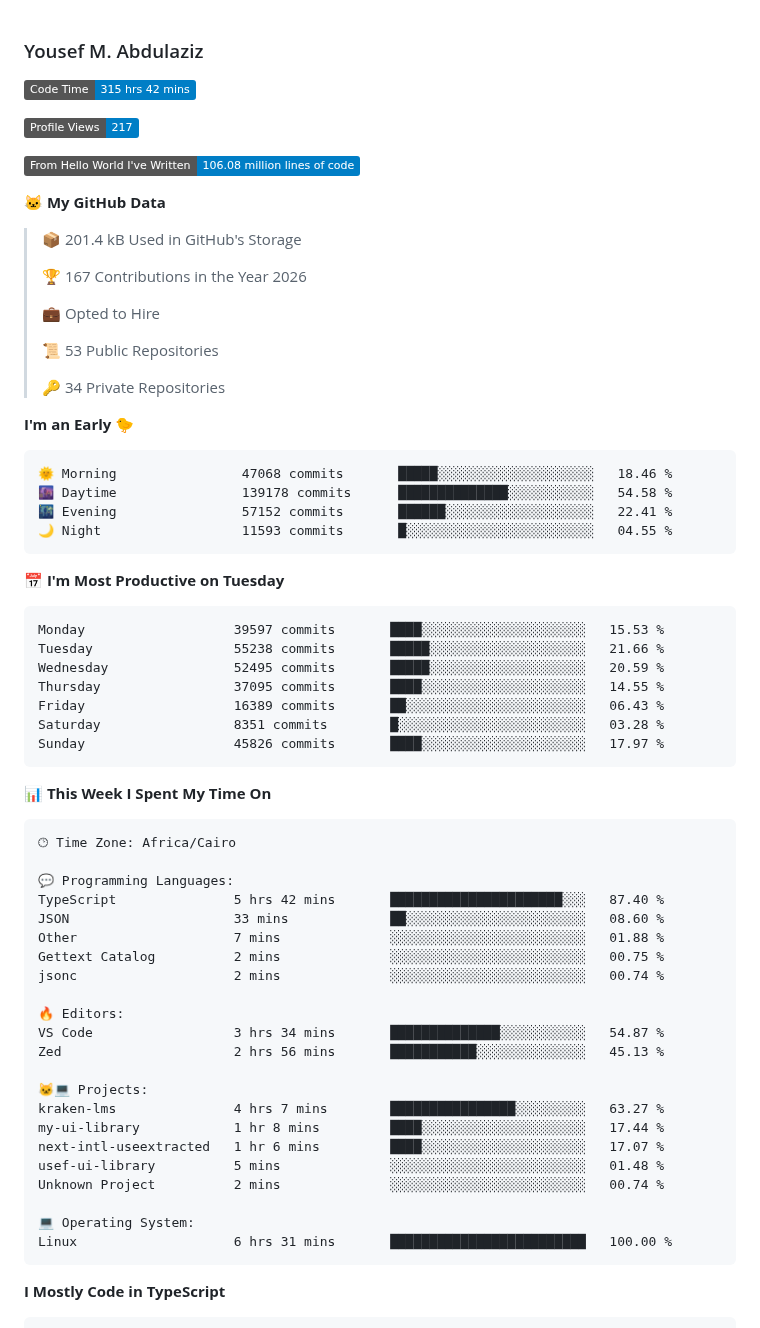
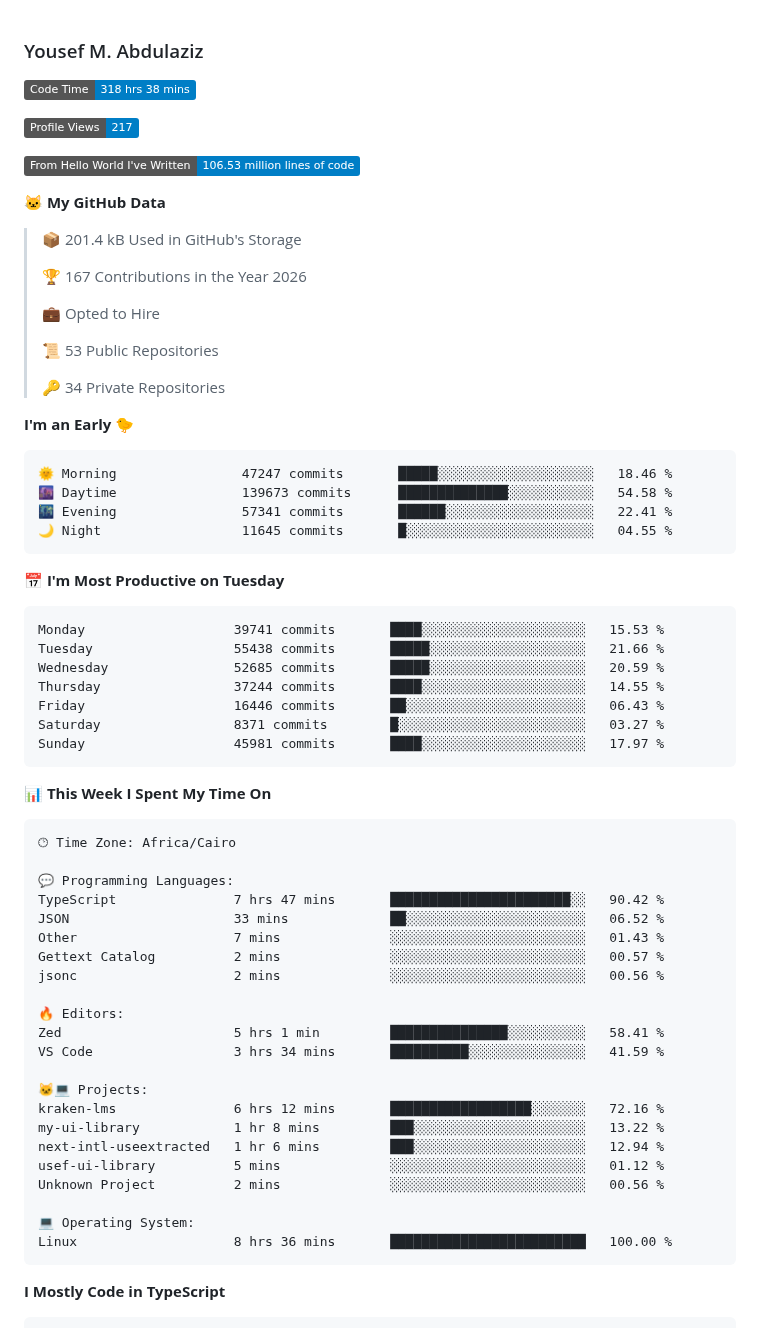
Before and after one commit to usefmahmud/usefmahmud, a Markdown page: README.md, the part around one of its changes. Drawn GitHub-style; badges without logos.

Commit message:
📊 update dev stats

````diff
--- a/README.md
+++ b/README.md
@@ -3,11 +3,11 @@
 
 
 <!--START_SECTION:waka-->
-![Code Time](http://img.shields.io/badge/Code%20Time-315%20hrs%2042%20mins-blue?style=flat)
+![Code Time](http://img.shields.io/badge/Code%20Time-318%20hrs%2038%20mins-blue?style=flat)
 
 ![Profile Views](http://img.shields.io/badge/Profile%20Views-217-blue?style=flat)
 
-![Lines of code](https://img.shields.io/badge/From%20Hello%20World%20I%27ve%20Written-106.08%20million%20lines%20of%20code-blue?style=flat)
+![Lines of code](https://img.shields.io/badge/From%20Hello%20World%20I%27ve%20Written-106.53%20million%20lines%20of%20code-blue?style=flat)
 
 **🐱 My GitHub Data**
 
@@ -24,21 +24,21 @@
 **I'm an Early 🐤**
 
 ```text
-🌞 Morning                47068 commits       █████░░░░░░░░░░░░░░░░░░░░   18.46 %
-🌆 Daytime                139178 commits      ██████████████░░░░░░░░░░░   54.58 %
-🌃 Evening                57152 commits       ██████░░░░░░░░░░░░░░░░░░░   22.41 %
-🌙 Night                  11593 commits       █░░░░░░░░░░░░░░░░░░░░░░░░   04.55 %
+🌞 Morning                47247 commits       █████░░░░░░░░░░░░░░░░░░░░   18.46 %
+🌆 Daytime                139673 commits      ██████████████░░░░░░░░░░░   54.58 %
+🌃 Evening                57341 commits       ██████░░░░░░░░░░░░░░░░░░░   22.41 %
+🌙 Night                  11645 commits       █░░░░░░░░░░░░░░░░░░░░░░░░   04.55 %
 ```
 📅 **I'm Most Productive on Tuesday**
 
 ```text
-Monday                   39597 commits       ████░░░░░░░░░░░░░░░░░░░░░   15.53 %
-Tuesday                  55238 commits       █████░░░░░░░░░░░░░░░░░░░░   21.66 %
-Wednesday                52495 commits       █████░░░░░░░░░░░░░░░░░░░░   20.59 %
-Thursday                 37095 commits       ████░░░░░░░░░░░░░░░░░░░░░   14.55 %
-Friday                   16389 commits       ██░░░░░░░░░░░░░░░░░░░░░░░   06.43 %
-Saturday                 8351 commits        █░░░░░░░░░░░░░░░░░░░░░░░░   03.28 %
-Sunday                   45826 commits       ████░░░░░░░░░░░░░░░░░░░░░   17.97 %
+Monday                   39741 commits       ████░░░░░░░░░░░░░░░░░░░░░   15.53 %
+Tuesday                  55438 commits       █████░░░░░░░░░░░░░░░░░░░░   21.66 %
+Wednesday                52685 commits       █████░░░░░░░░░░░░░░░░░░░░   20.59 %
+Thursday                 37244 commits       ████░░░░░░░░░░░░░░░░░░░░░   14.55 %
+Friday                   16446 commits       ██░░░░░░░░░░░░░░░░░░░░░░░   06.43 %
+Saturday                 8371 commits        █░░░░░░░░░░░░░░░░░░░░░░░░   03.27 %
+Sunday                   45981 commits       ████░░░░░░░░░░░░░░░░░░░░░   17.97 %
 ```
 
 
@@ -48,25 +48,25 @@ Sunday                   45826 commits       ████░░░░░░░
 🕑︎ Time Zone: Africa/Cairo
 
 💬 Programming Languages:
-TypeScript               5 hrs 42 mins       ██████████████████████░░░   87.40 %
-JSON                     33 mins             ██░░░░░░░░░░░░░░░░░░░░░░░   08.60 %
-Other                    7 mins              ░░░░░░░░░░░░░░░░░░░░░░░░░   01.88 %
-Gettext Catalog          2 mins              ░░░░░░░░░░░░░░░░░░░░░░░░░   00.75 %
-jsonc                    2 mins              ░░░░░░░░░░░░░░░░░░░░░░░░░   00.74 %
+TypeScript               7 hrs 47 mins       ███████████████████████░░   90.42 %
+JSON                     33 mins             ██░░░░░░░░░░░░░░░░░░░░░░░   06.52 %
+Other                    7 mins              ░░░░░░░░░░░░░░░░░░░░░░░░░   01.43 %
+Gettext Catalog          2 mins              ░░░░░░░░░░░░░░░░░░░░░░░░░   00.57 %
+jsonc                    2 mins              ░░░░░░░░░░░░░░░░░░░░░░░░░   00.56 %
 
 🔥 Editors:
-VS Code                  3 hrs 34 mins       ██████████████░░░░░░░░░░░   54.87 %
-Zed                      2 hrs 56 mins       ███████████░░░░░░░░░░░░░░   45.13 %
+Zed                      5 hrs 1 min         ███████████████░░░░░░░░░░   58.41 %
+VS Code                  3 hrs 34 mins       ██████████░░░░░░░░░░░░░░░   41.59 %
 
 🐱‍💻 Projects:
-kraken-lms               4 hrs 7 mins        ████████████████░░░░░░░░░   63.27 %
-my-ui-library            1 hr 8 mins         ████░░░░░░░░░░░░░░░░░░░░░   17.44 %
-next-intl-useextracted   1 hr 6 mins         ████░░░░░░░░░░░░░░░░░░░░░   17.07 %
-usef-ui-library          5 mins              ░░░░░░░░░░░░░░░░░░░░░░░░░   01.48 %
-Unknown Project          2 mins              ░░░░░░░░░░░░░░░░░░░░░░░░░   00.74 %
+kraken-lms               6 hrs 12 mins       ██████████████████░░░░░░░   72.16 %
+my-ui-library            1 hr 8 mins         ███░░░░░░░░░░░░░░░░░░░░░░   13.22 %
+next-intl-useextracted   1 hr 6 mins         ███░░░░░░░░░░░░░░░░░░░░░░   12.94 %
+usef-ui-library          5 mins              ░░░░░░░░░░░░░░░░░░░░░░░░░   01.12 %
+Unknown Project          2 mins              ░░░░░░░░░░░░░░░░░░░░░░░░░   00.56 %
 
 💻 Operating System:
-Linux                    6 hrs 31 mins       █████████████████████████   100.00 %
+Linux                    8 hrs 36 mins       █████████████████████████   100.00 %
 ```
 
 **I Mostly Code in TypeScript**
````
Also changed, not shown: other parts of README.md (+1 -1 lines), assets/bar_graph.png.
